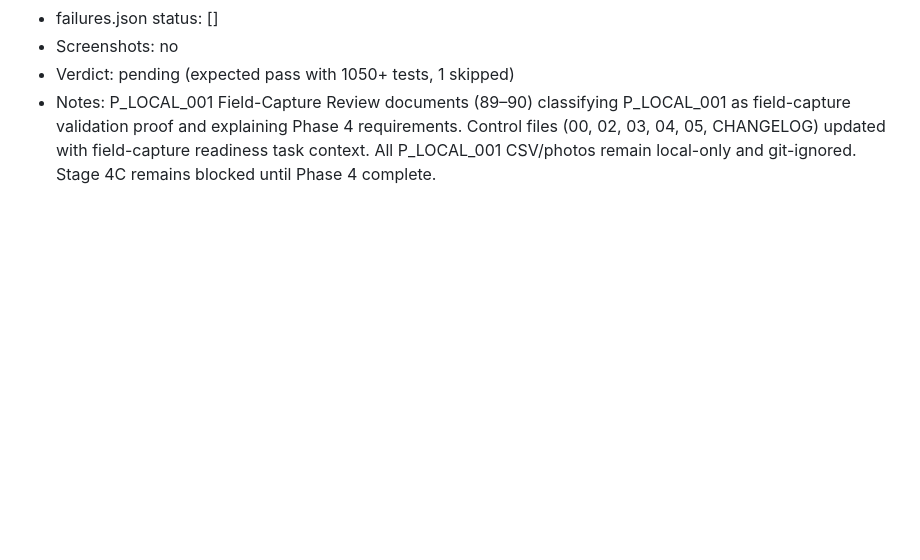
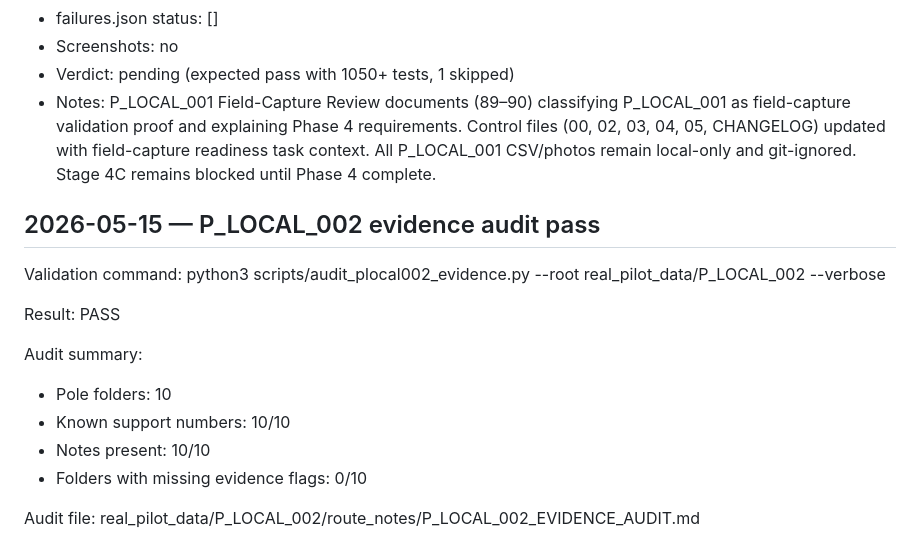
Before and after one commit to NoelyC123/Unitas-GridFlow, a Markdown page: AI_CONTROL/04_VALIDATION_LOG.md, the part around the change. Rendered like a GitHub page; blank space fills up the shorter version.

```diff
--- a/AI_CONTROL/04_VALIDATION_LOG.md
+++ b/AI_CONTROL/04_VALIDATION_LOG.md
@@ -446,3 +446,20 @@ Purpose: record validation runs and evidence paths so branch readiness is visibl
 - Screenshots: no
 - Verdict: pending (expected pass with 1050+ tests, 1 skipped)
 - Notes: P_LOCAL_001 Field-Capture Review documents (89–90) classifying P_LOCAL_001 as field-capture validation proof and explaining Phase 4 requirements. Control files (00, 02, 03, 04, 05, CHANGELOG) updated with field-capture readiness task context. All P_LOCAL_001 CSV/photos remain local-only and git-ignored. Stage 4C remains blocked until Phase 4 complete.
+
+## 2026-05-15 — P_LOCAL_002 evidence audit pass
+
+Validation command:
+python3 scripts/audit_plocal002_evidence.py --root real_pilot_data/P_LOCAL_002 --verbose
+
+Result:
+PASS
+
+Audit summary:
+- Pole folders: 10
+- Known support numbers: 10/10
+- Notes present: 10/10
+- Folders with missing evidence flags: 0/10
+
+Audit file:
+real_pilot_data/P_LOCAL_002/route_notes/P_LOCAL_002_EVIDENCE_AUDIT.md
```
Also changed, not shown: AI_CONTROL/03_WORKER_LOG.md (+17 -0 lines).
